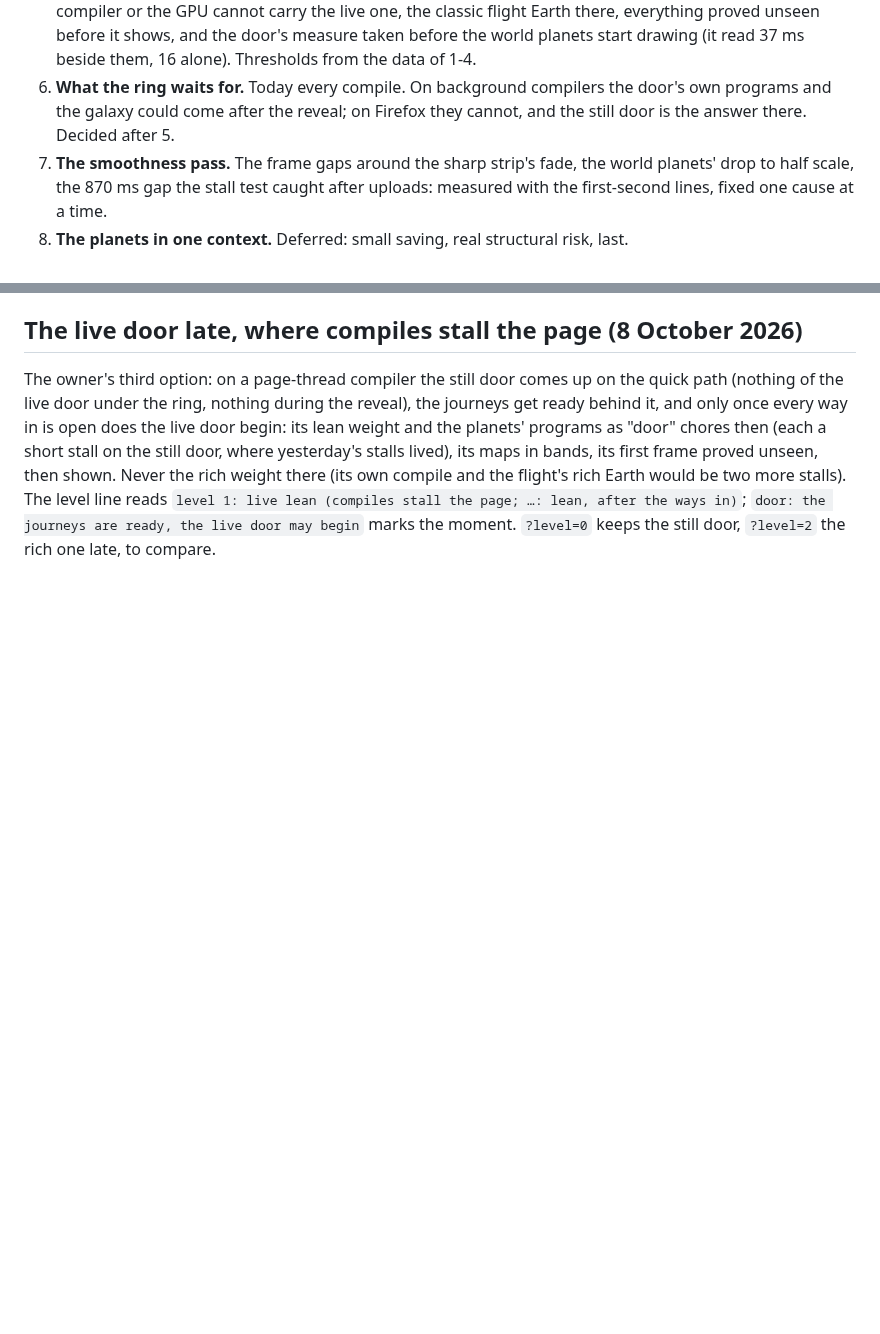
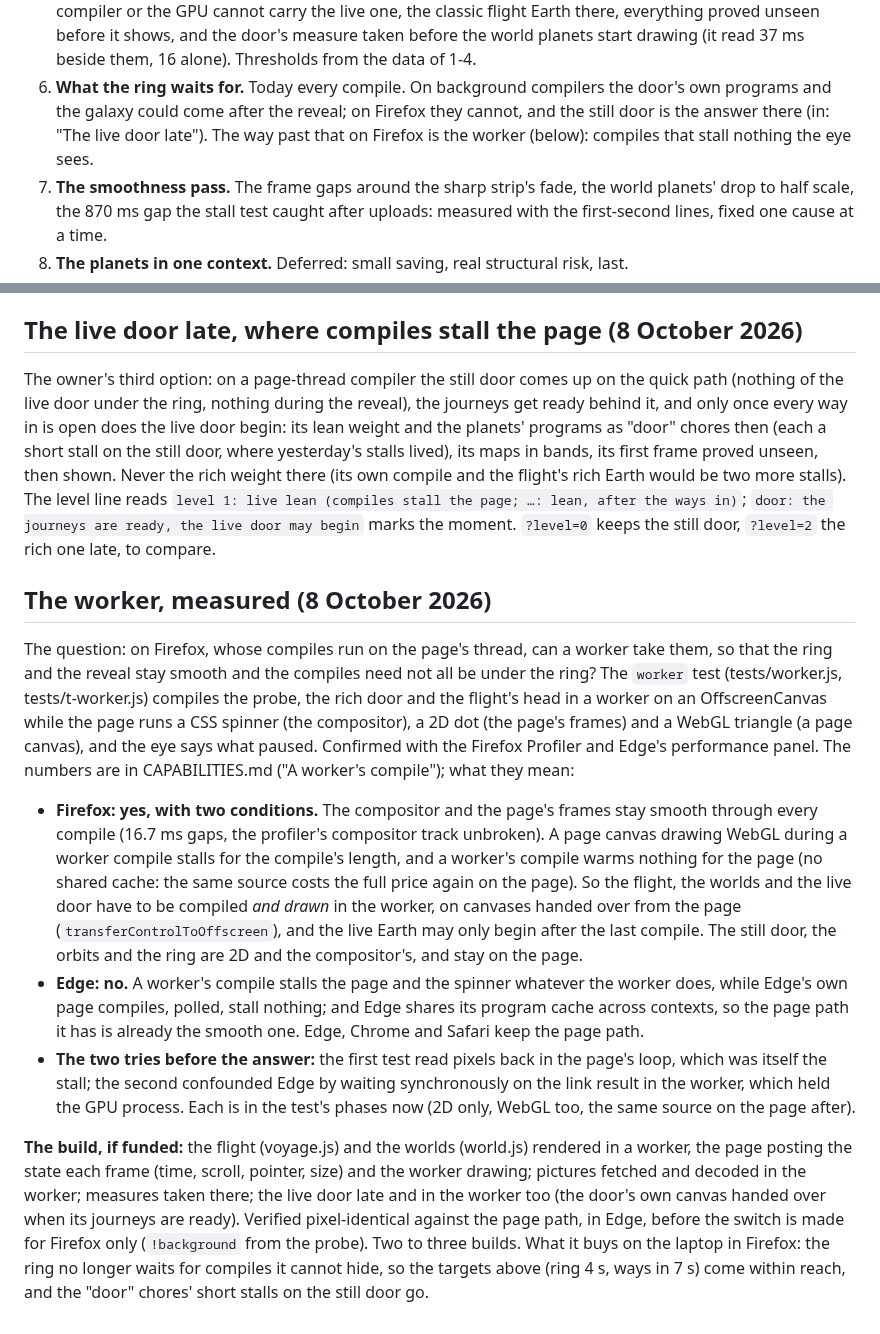
Before and after one commit to tomlawesome/orbit-site, a Markdown page: PERFORMANCE.md, 2 parts joined by grey strips. Rendered like a GitHub page; blank space fills up the shorter version.

Commit message:
Documents: the worker measured, in Firefox and in Edge, and what it would take to build

```diff
--- a/PERFORMANCE.md
+++ b/PERFORMANCE.md
@@ -521,7 +521,8 @@ Edge, the Mac and the phone 3 s; after the reveal no frame over 33 ms anywhere.
    the live one, the classic flight Earth there, everything proved unseen before it shows, and the door's measure taken
    before the world planets start drawing (it read 37 ms beside them, 16 alone). Thresholds from the data of 1-4.
 6. **What the ring waits for.** Today every compile. On background compilers the door's own programs and the galaxy
-   could come after the reveal; on Firefox they cannot, and the still door is the answer there. Decided after 5.
+   could come after the reveal; on Firefox they cannot, and the still door is the answer there (in: "The live door
+   late"). The way past that on Firefox is the worker (below): compiles that stall nothing the eye sees.
 7. **The smoothness pass.** The frame gaps around the sharp strip's fade, the world planets' drop to half scale, the
    870 ms gap the stall test caught after uploads: measured with the first-second lines, fixed one cause at a time.
 8. **The planets in one context.** Deferred: small saving, real structural risk, last.
@@ -548,3 +549,33 @@ on the still door, where yesterday's stalls lived), its maps in bands, its first
 Never the rich weight there (its own compile and the flight's rich Earth would be two more stalls). The level line
 reads `level 1: live lean (compiles stall the page; …: lean, after the ways in)`; `door: the journeys are ready, the
 live door may begin` marks the moment. `?level=0` keeps the still door, `?level=2` the rich one late, to compare.
+
+## The worker, measured (8 October 2026)
+
+The question: on Firefox, whose compiles run on the page's thread, can a worker take them, so that the ring and the
+reveal stay smooth and the compiles need not all be under the ring? The `worker` test (tests/worker.js,
+tests/t-worker.js) compiles the probe, the rich door and the flight's head in a worker on an OffscreenCanvas while
+the page runs a CSS spinner (the compositor), a 2D dot (the page's frames) and a WebGL triangle (a page canvas), and
+the eye says what paused. Confirmed with the Firefox Profiler and Edge's performance panel. The numbers are in
+CAPABILITIES.md ("A worker's compile"); what they mean:
+
+- **Firefox: yes, with two conditions.** The compositor and the page's frames stay smooth through every compile
+  (16.7 ms gaps, the profiler's compositor track unbroken). A page canvas drawing WebGL during a worker compile stalls
+  for the compile's length, and a worker's compile warms nothing for the page (no shared cache: the same source costs
+  the full price again on the page). So the flight, the worlds and the live door have to be compiled *and drawn* in
+  the worker, on canvases handed over from the page (`transferControlToOffscreen`), and the live Earth may only begin
+  after the last compile. The still door, the orbits and the ring are 2D and the compositor's, and stay on the page.
+- **Edge: no.** A worker's compile stalls the page and the spinner whatever the worker does, while Edge's own page
+  compiles, polled, stall nothing; and Edge shares its program cache across contexts, so the page path it has is
+  already the smooth one. Edge, Chrome and Safari keep the page path.
+- **The two tries before the answer:** the first test read pixels back in the page's loop, which was itself the
+  stall; the second confounded Edge by waiting synchronously on the link result in the worker, which held the GPU
+  process. Each is in the test's phases now (2D only, WebGL too, the same source on the page after).
+
+**The build, if funded:** the flight (voyage.js) and the worlds (world.js) rendered in a worker, the page posting the
+state each frame (time, scroll, pointer, size) and the worker drawing; pictures fetched and decoded in the worker;
+measures taken there; the live door late and in the worker too (the door's own canvas handed over when its journeys
+are ready). Verified pixel-identical against the page path, in Edge, before the switch is made for Firefox only
+(`!background` from the probe). Two to three builds. What it buys on the laptop in Firefox: the ring no longer waits
+for compiles it cannot hide, so the targets above (ring 4 s, ways in 7 s) come within reach, and the "door" chores'
+short stalls on the still door go.
```
Also changed, not shown: CAPABILITIES.md (+20 -1 lines).
